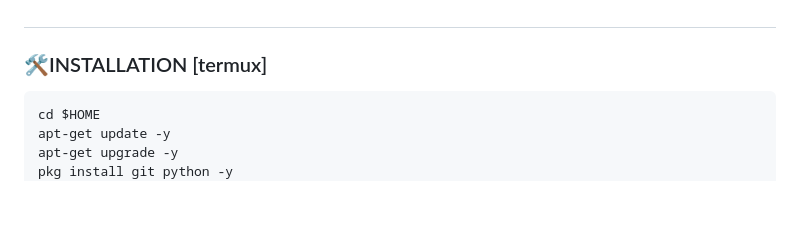
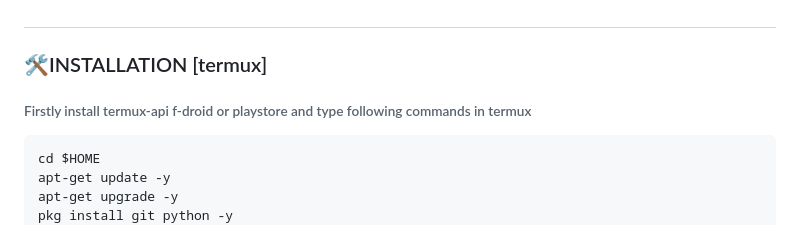
Before and after one commit to GreyTechno/sms_forwarder, a Markdown page: README.md, the part around the change. Rendered like a GitHub page; blank space fills up the shorter version.

````diff
--- a/README.md
+++ b/README.md
@@ -62,6 +62,7 @@ SMS_Forwarder can be used in Termux to forward text messages from one device to
 #
 
 ### 🛠️INSTALLATION [termux]
+###### Firstly install termux-api f-droid or playstore and type following commands in termux
 ``` sh
 cd $HOME
 apt-get update -y
````
